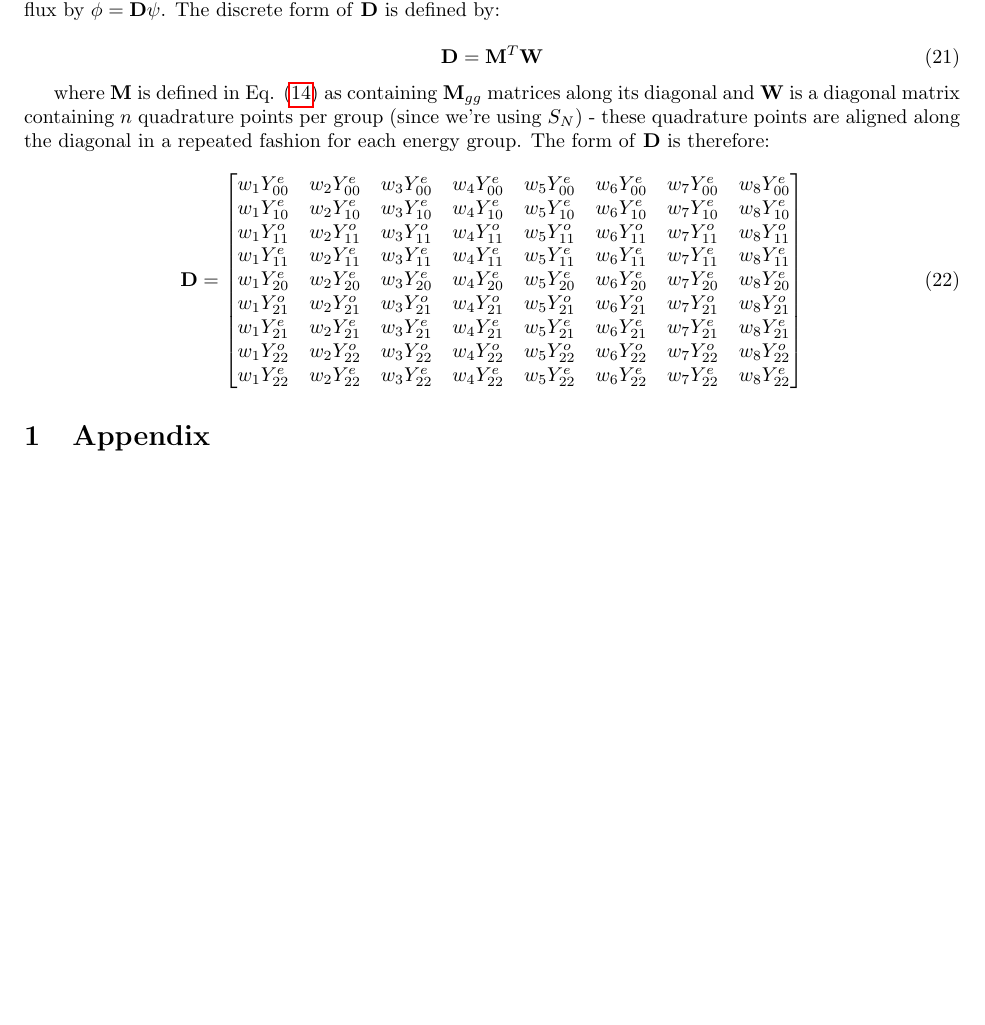
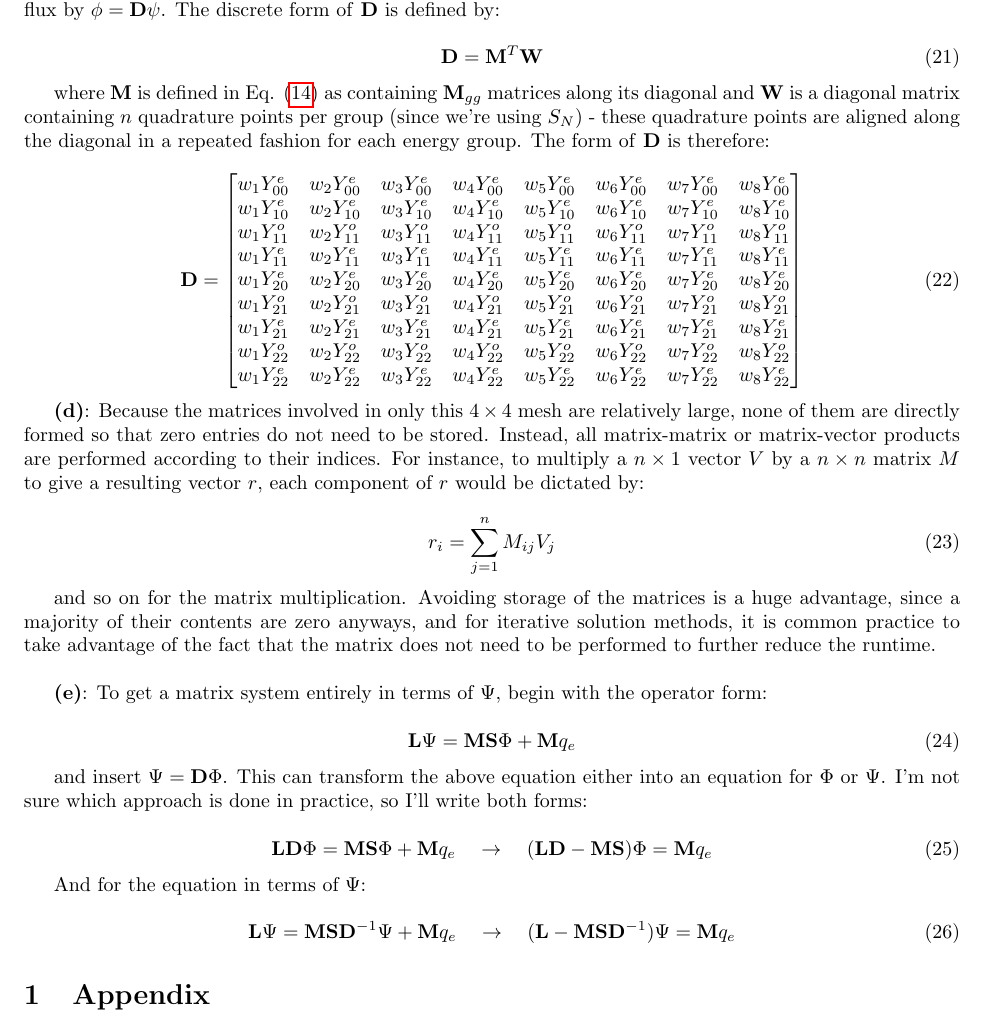
Before and after one commit to aprilnovak/NE255, a LaTeX problem sheet (HW5/HW5.tex): part of page 4 of 4, cut so that both start at the same text, the shorter picture padded with empty space. Compiled offline with pdfLaTeX.

Commit message:
Finished q1.

```diff
--- a/HW5/HW5.tex
+++ b/HW5/HW5.tex
@@ -353,6 +353,32 @@ w_1Y_{22}^e & w_2Y_{22}^e & w_3Y_{22}^e & w_4Y_{22}^e & w_5Y_{22}^e & w_6Y_{22}^
 \end{bmatrix}
 \end{equation}
 
+\textbf{(d)}: Because the matrices involved in only this \(4\times4\) mesh are relatively large, none of them are directly formed so that zero entries do not need to be stored. Instead, all matrix-matrix or matrix-vector products are performed according to their indices. For instance, to multiply a \(n\times1\) vector \(V\) by a \(n\times n\) matrix \(M\) to give a resulting vector \(r\), each component of \(r\) would be dictated by:
+
+\begin{equation}
+r_i=\sum_{j=1}^nM_{ij}V_j
+\end{equation}
+
+and so on for the matrix multiplication. Avoiding storage of the matrices is a huge advantage, since a majority of their contents are zero anyways, and for iterative solution methods, it is common practice to take advantage of the fact that the matrix does not need to be performed to further reduce the runtime.\newline
+
+\textbf{(e)}: To get a matrix system entirely in terms of \(\Psi\), begin with the operator form:
+
+\begin{equation}
+\textbf{L}\Psi=\textbf{M}\textbf{S}\Phi+\textbf{M}q_e
+\end{equation}
+
+and insert \(\Psi=\textbf{D}\Phi\). This can transform the above equation either into an equation for \(\Phi\) or \(\Psi\). I'm not sure which approach is done in practice, so I'll write both forms:
+
+\begin{equation}
+\textbf{L}\textbf{D}\Phi=\textbf{M}\textbf{S}\Phi+\textbf{M}q_e\quad\rightarrow\quad(\textbf{L}\textbf{D}-\textbf{M}\textbf{S})\Phi=\textbf{M}q_e
+\end{equation}
+
+And for the equation in terms of \(\Psi\):
+
+\begin{equation}
+\textbf{L}\Psi=\textbf{M}\textbf{S}\textbf{D}^{-1}\Psi+\textbf{M}q_e\quad\rightarrow\quad(\textbf{L}-\textbf{M}\textbf{S}\textbf{D}^{-1})\Psi=\textbf{M}q_e
+\end{equation}
+
 \section{Appendix}
 This section contains all the code used for each question.
 \begin{comment}
```
